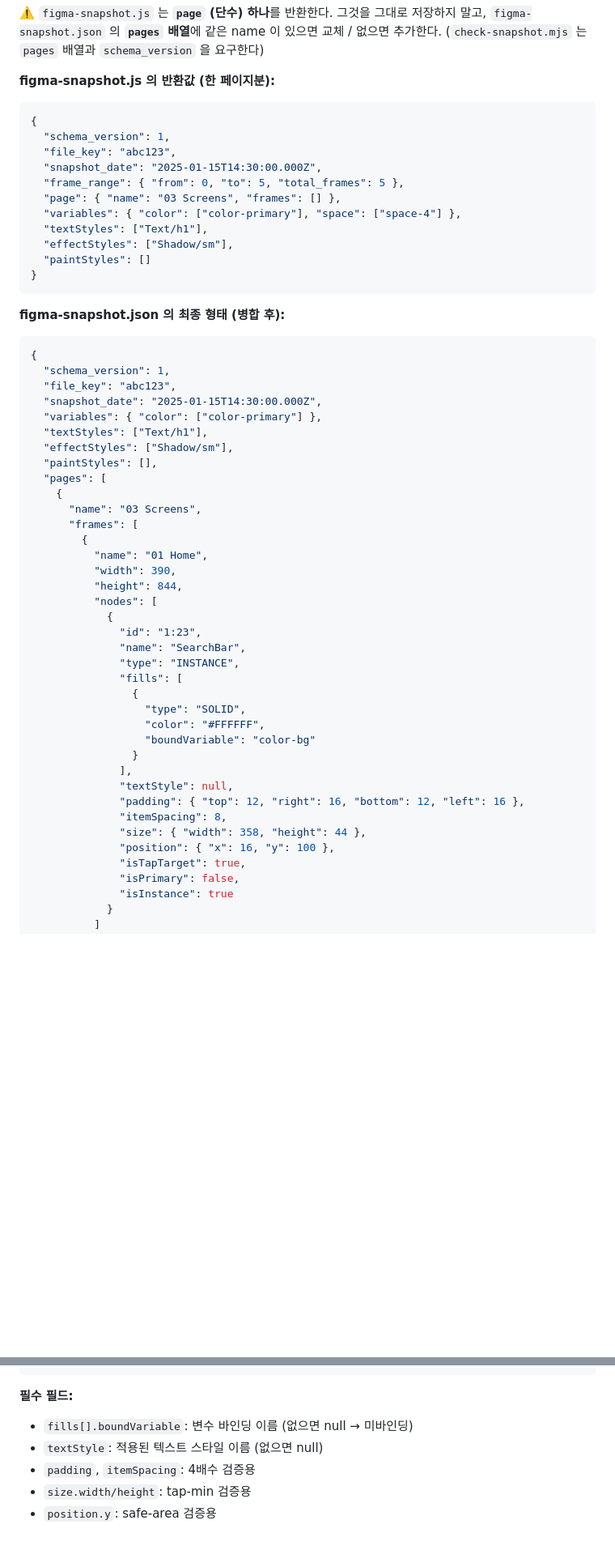
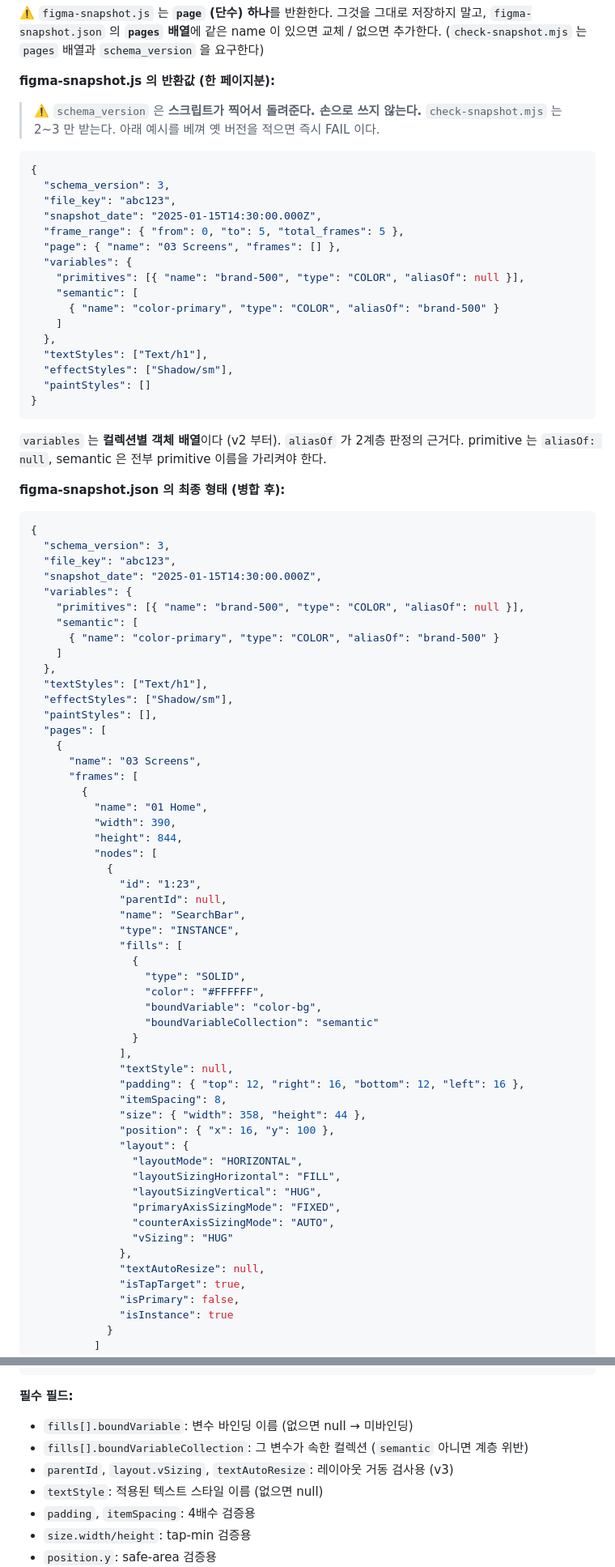
Before and after one commit to figmatutor-info/designflowharness, a Markdown page: .claude/agents/figma-builder.md, 2 parts joined by grey strips. Shown at 81% size. Drawn GitHub-style; blank space fills up the shorter version.

````diff
--- a/.claude/agents/figma-builder.md
+++ b/.claude/agents/figma-builder.md
@@ -928,28 +928,44 @@ figma-audit.mjs 가 이 데이터로 검증하며, 아래가 실제 출력 스
 
 **figma-snapshot.js 의 반환값 (한 페이지분):**
 
+> ⚠️ `schema_version` 은 **스크립트가 찍어서 돌려준다. 손으로 쓰지 않는다.**
+> `check-snapshot.mjs` 는 2~3 만 받는다. 아래 예시를 베껴 옛 버전을 적으면 즉시 FAIL 이다.
+
 ```json
 {
-  "schema_version": 1,
+  "schema_version": 3,
   "file_key": "abc123",
   "snapshot_date": "2025-01-15T14:30:00.000Z",
   "frame_range": { "from": 0, "to": 5, "total_frames": 5 },
   "page": { "name": "03 Screens", "frames": [] },
-  "variables": { "color": ["color-primary"], "space": ["space-4"] },
+  "variables": {
+    "primitives": [{ "name": "brand-500", "type": "COLOR", "aliasOf": null }],
+    "semantic": [
+      { "name": "color-primary", "type": "COLOR", "aliasOf": "brand-500" }
+    ]
+  },
   "textStyles": ["Text/h1"],
   "effectStyles": ["Shadow/sm"],
   "paintStyles": []
 }
 ```
 
+`variables` 는 **컬렉션별 객체 배열**이다 (v2 부터). `aliasOf` 가 2계층 판정의 근거다.
+primitive 는 `aliasOf: null`, semantic 은 전부 primitive 이름을 가리켜야 한다.
+
 **figma-snapshot.json 의 최종 형태 (병합 후):**
 
 ```json
 {
-  "schema_version": 1,
+  "schema_version": 3,
   "file_key": "abc123",
   "snapshot_date": "2025-01-15T14:30:00.000Z",
-  "variables": { "color": ["color-primary"] },
+  "variables": {
+    "primitives": [{ "name": "brand-500", "type": "COLOR", "aliasOf": null }],
+    "semantic": [
+      { "name": "color-primary", "type": "COLOR", "aliasOf": "brand-500" }
+    ]
+  },
   "textStyles": ["Text/h1"],
   "effectStyles": ["Shadow/sm"],
   "paintStyles": [],
@@ -964,13 +980,15 @@ figma-audit.mjs 가 이 데이터로 검증하며, 아래가 실제 출력 스
           "nodes": [
             {
               "id": "1:23",
+              "parentId": null,
               "name": "SearchBar",
               "type": "INSTANCE",
               "fills": [
                 {
                   "type": "SOLID",
                   "color": "#FFFFFF",
-                  "boundVariable": "color-bg"
+                  "boundVariable": "color-bg",
+                  "boundVariableCollection": "semantic"
                 }
               ],
               "textStyle": null,
@@ -978,6 +996,15 @@ figma-audit.mjs 가 이 데이터로 검증하며, 아래가 실제 출력 스
               "itemSpacing": 8,
               "size": { "width": 358, "height": 44 },
               "position": { "x": 16, "y": 100 },
+              "layout": {
+                "layoutMode": "HORIZONTAL",
+                "layoutSizingHorizontal": "FILL",
+                "layoutSizingVertical": "HUG",
+                "primaryAxisSizingMode": "FIXED",
+                "counterAxisSizingMode": "AUTO",
+                "vSizing": "HUG"
+              },
+              "textAutoResize": null,
               "isTapTarget": true,
               "isPrimary": false,
               "isInstance": true
@@ -993,6 +1020,8 @@ figma-audit.mjs 가 이 데이터로 검증하며, 아래가 실제 출력 스
 **필수 필드:**
 
 - `fills[].boundVariable`: 변수 바인딩 이름 (없으면 null → 미바인딩)
+- `fills[].boundVariableCollection`: 그 변수가 속한 컬렉션 (`semantic` 아니면 계층 위반)
+- `parentId`, `layout.vSizing`, `textAutoResize`: 레이아웃 거동 검사용 (v3)
 - `textStyle`: 적용된 텍스트 스타일 이름 (없으면 null)
 - `padding`, `itemSpacing`: 4배수 검증용
 - `size.width/height`: tap-min 검증용
````
Also changed, not shown: .claude/agents/design-auditor.md (+29 -2 lines), .claude/agents/design-rules-generator.md (+13 -14 lines).
